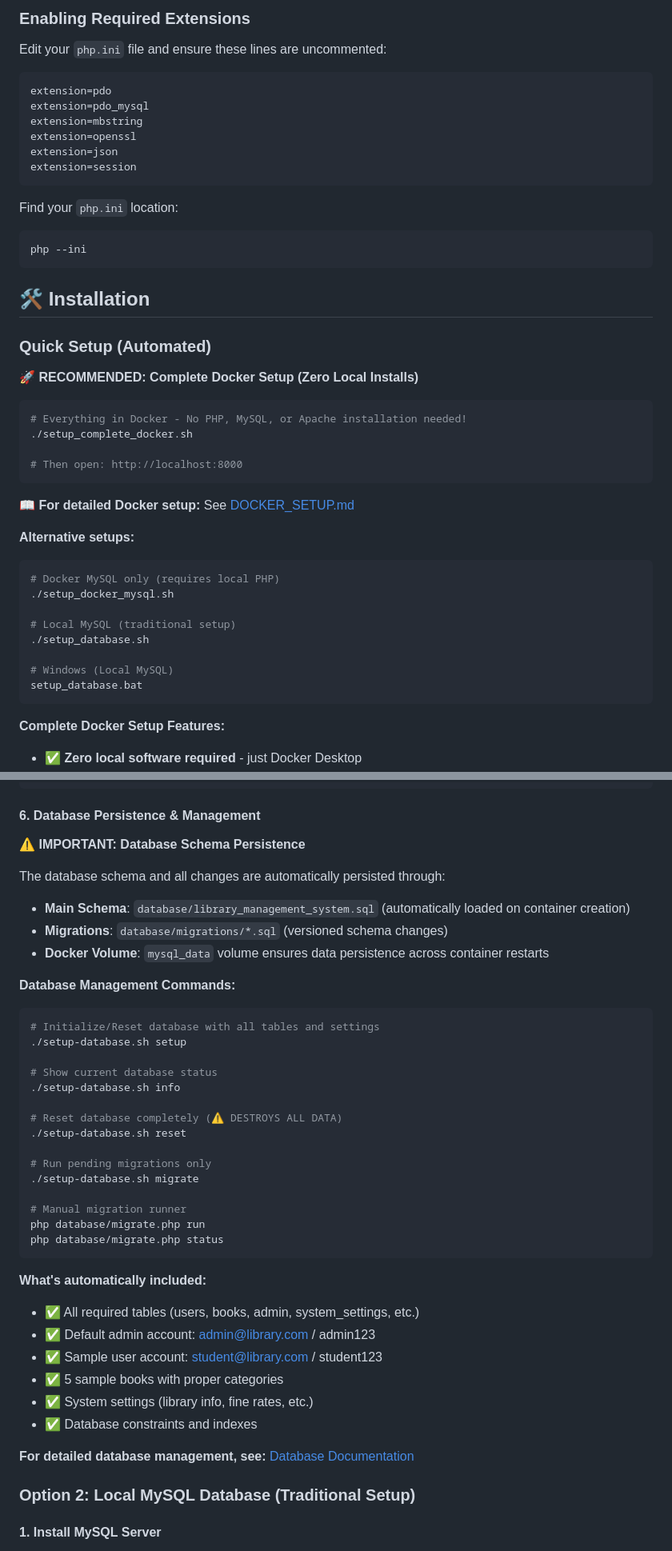
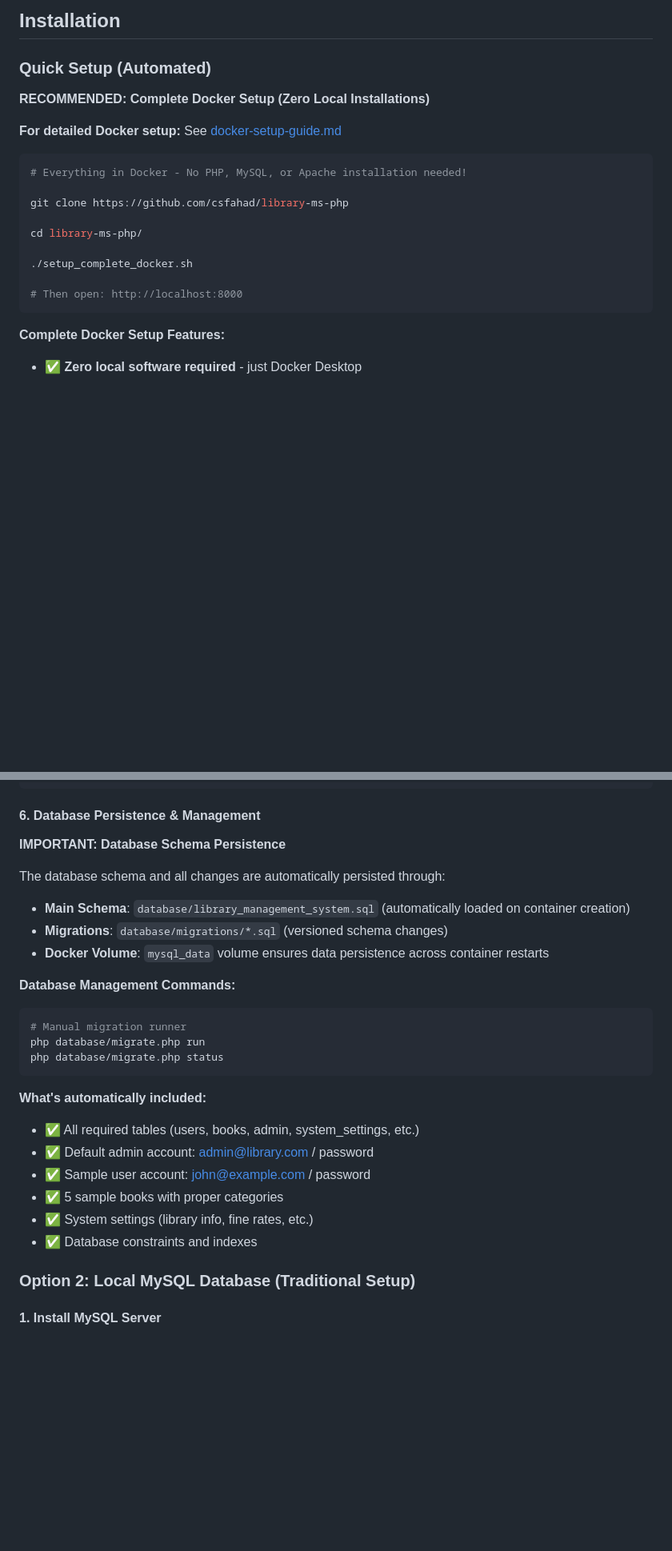
Before and after one commit to csfahad/library-ms-php, a Markdown page: README.md, 2 parts joined by grey strips. Shown at 80% size. Rendered like a GitHub page; blank space fills up the shorter version.

````diff
--- a/README.md
+++ b/README.md
@@ -124,48 +52,21 @@ php -m | findstr -i pdo
-### Enabling Required Extensions
-
-Edit your `php.ini` file and ensure these lines are uncommented:
-
-```ini
-extension=pdo
-extension=pdo_mysql
-extension=mbstring
-extension=openssl
-extension=json
-extension=session
-```
-
-Find your `php.ini` location:
-
-```bash
-php --ini
-```
-
-## 🛠️ Installation
+## Installation
 
 ### Quick Setup (Automated)
 
-**🚀 RECOMMENDED: Complete Docker Setup (Zero Local Installs)**
+**RECOMMENDED: Complete Docker Setup (Zero Local Installations)**
+
+**For detailed Docker setup:** See [docker-setup-guide.md](docker-setup-guide.md)
 
 ```bash
 # Everything in Docker - No PHP, MySQL, or Apache installation needed!
+
+git clone https://github.com/csfahad/library-ms-php
+
+cd library-ms-php/
+
 ./setup_complete_docker.sh
 
 # Then open: http://localhost:8000
-```
-
-**📖 For detailed Docker setup:** See [DOCKER_SETUP.md](DOCKER_SETUP.md)
-
-**Alternative setups:**
-
-```bash
-# Docker MySQL only (requires local PHP)
-./setup_docker_mysql.sh
-
-# Local MySQL (traditional setup)
-./setup_database.sh
-
-# Windows (Local MySQL)
-setup_database.bat
 ```
 
 **Complete Docker Setup Features:**
@@ -304,7 +207,7 @@ docker exec -it lms_mysql mysql -u lms_user -p library_management_system
 
 #### 6. Database Persistence & Management
 
-**⚠️ IMPORTANT: Database Schema Persistence**
+**IMPORTANT: Database Schema Persistence**
 
 The database schema and all changes are automatically persisted through:
 
@@ -315,18 +218,6 @@ The database schema and all changes are automatically persisted through:
 **Database Management Commands:**
 
 ```bash
-# Initialize/Reset database with all tables and settings
-./setup-database.sh setup
-
-# Show current database status
-./setup-database.sh info
-
-# Reset database completely (⚠️ DESTROYS ALL DATA)
-./setup-database.sh reset
-
-# Run pending migrations only
-./setup-database.sh migrate
-
 # Manual migration runner
 php database/migrate.php run
 php database/migrate.php status
@@ -335,13 +226,11 @@ php database/migrate.php status
 **What's automatically included:**
 
 -   ✅ All required tables (users, books, admin, system_settings, etc.)
--   ✅ Default admin account: admin@library.com / admin123
--   ✅ Sample user account: student@library.com / student123
+-   ✅ Default admin account: admin@library.com / password
+-   ✅ Sample user account: john@example.com / password
 -   ✅ 5 sample books with proper categories
 -   ✅ System settings (library info, fine rates, etc.)
 -   ✅ Database constraints and indexes
-
-**For detailed database management, see:** [Database Documentation](docs/DATABASE.md)
 
 ### Option 2: Local MySQL Database (Traditional Setup)
 
````
Also changed, not shown: other parts of README.md (+29 -171 lines).
